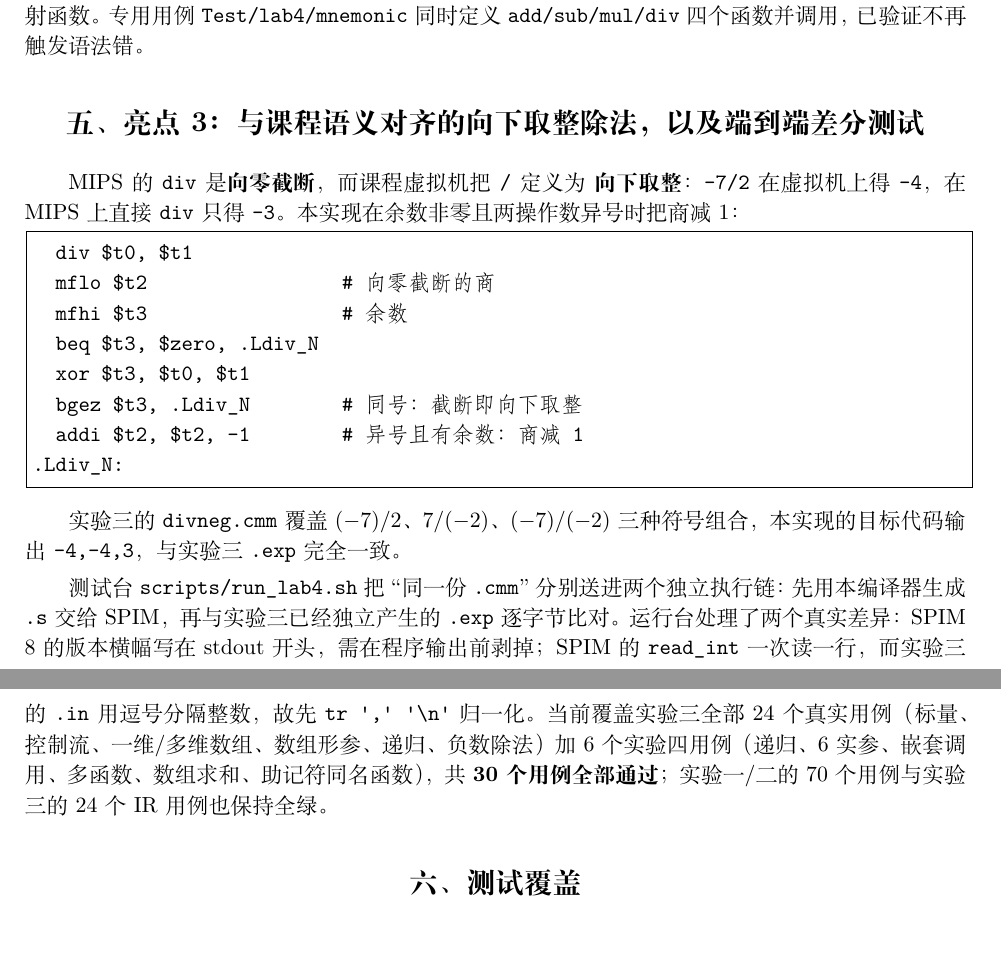
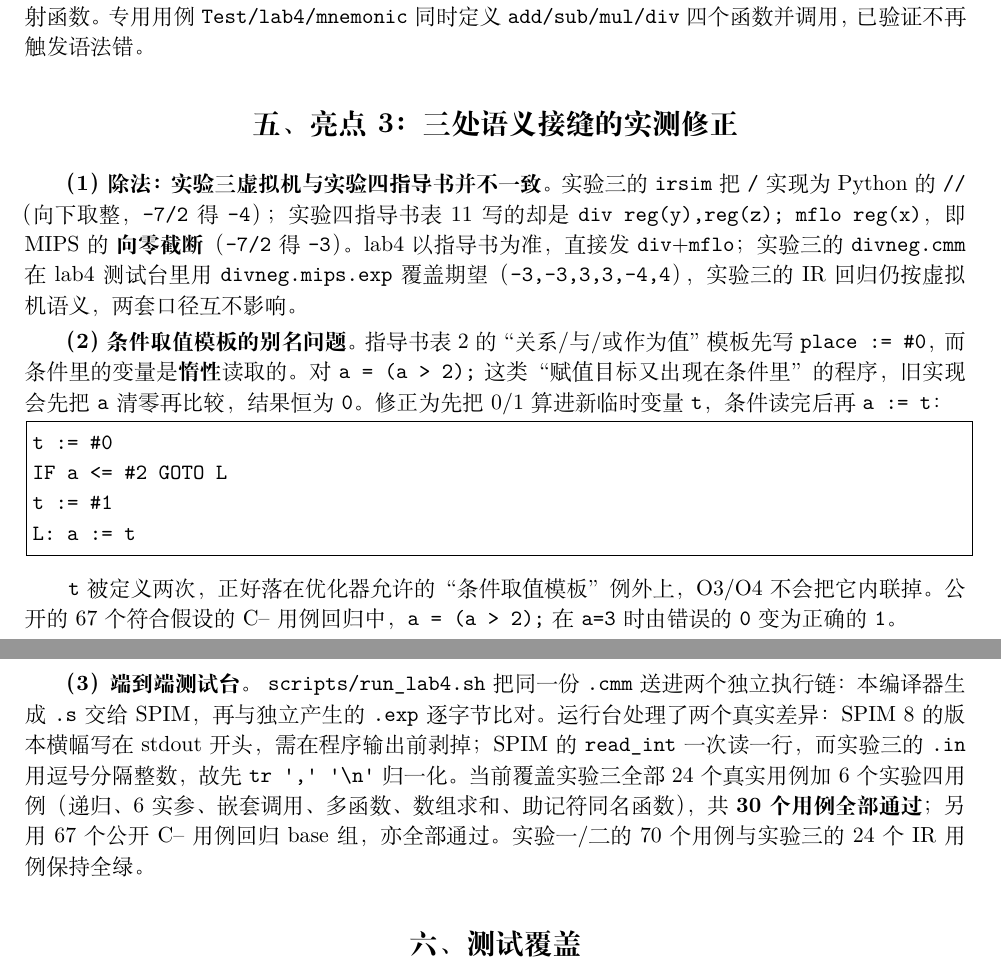
Before and after one commit to 241880199/Compiler-Principles, a LaTeX document (docs/实验四报告.tex): two parts of pages 2 and 3 of 3, joined at a grey line, cut so that both start at the same text, the shorter picture padded with empty space. Compiled offline with XeLaTeX.

Commit message:
lab4: 修正除法口径与条件取值别名（按指导书与公开用例）

```diff
--- a/docs/实验四报告.tex
+++ b/docs/实验四报告.tex
@@ -134,34 +135,40 @@ C-- 标识符前缀冲突（映射后仍唯一），也不可能与 MIPS 助记
 与函数标签都走同一个映射函数。专用用例 \code{Test/lab4/mnemonic} 同时定义
 \code{add/sub/mul/div} 四个函数并调用，已验证不再触发语法错。
 
-\section*{五、亮点 3：与课程语义对齐的向下取整除法，以及端到端差分测试}
+\section*{五、亮点 3：三处语义接缝的实测修正}
 
-MIPS 的 \code{div} 是\textbf{向零截断}，而课程虚拟机把 \code{/} 定义为
-\textbf{向下取整}：\code{-7/2} 在虚拟机上得 \code{-4}，在 MIPS 上直接 \code{div}
-只得 \code{-3}。本实现在余数非零且两操作数异号时把商减 1：
+\textbf{（1）除法：实验三虚拟机与实验四指导书并不一致。} 实验三的 \code{irsim}
+把 \code{/} 实现为 Python 的 \code{//}（向下取整，\code{-7/2} 得 \code{-4}）；
+实验四指导书表 11 写的却是 \code{div reg(y),reg(z); mflo reg(x)}，即 MIPS 的
+\textbf{向零截断}（\code{-7/2} 得 \code{-3}）。lab4 以指导书为准，直接发
+\code{div}+\code{mflo}；实验三的 \code{divneg.cmm} 在 lab4 测试台里用
+\code{divneg.mips.exp} 覆盖期望（\code{-3,-3,3,3,-4,4}），实验三的 IR 回归仍按
+虚拟机语义，两套口径互不影响。
+
+\textbf{（2）条件取值模板的别名问题。} 指导书表 2 的“关系/与/或作为值”模板先写
+\code{place := \#0}，而条件里的变量是\textbf{惰性}读取的。对 \code{a = (a > 2);}
+这类“赋值目标又出现在条件里”的程序，旧实现会先把 \code{a} 清零再比较，结果恒为
+\code{0}。修正为先把 0/1 算进新临时变量 \code{t}，条件读完后再 \code{a := t}：
 
 \begin{lstlisting}
-  div $t0, $t1
-  mflo $t2                 # 向零截断的商
-  mfhi $t3                 # 余数
-  beq $t3, $zero, .Ldiv_N
-  xor $t3, $t0, $t1
-  bgez $t3, .Ldiv_N        # 同号：截断即向下取整
-  addi $t2, $t2, -1        # 异号且有余数：商减 1
-.Ldiv_N:
+t := #0
+IF a <= #2 GOTO L
+t := #1
+L: a := t
 \end{lstlisting}
 
-实验三的 \code{divneg.cmm} 覆盖 $(-7)/2$、$7/(-2)$、$(-7)/(-2)$ 三种符号组合，
-本实现的目标代码输出 \code{-4,-4,3}，与实验三 \code{.exp} 完全一致。
+\code{t} 被定义两次，正好落在优化器允许的“条件取值模板”例外上，O3/O4 不会把它
+内联掉。公开的 67 个符合假设的 C-- 用例回归中，\code{a = (a > 2);} 在 \code{a=3}
+时由错误的 \code{0} 变为正确的 \code{1}。
 
-测试台 \code{scripts/run\_lab4.sh} 把“同一份 \code{.cmm}”分别送进两个独立执行链：
-先用本编译器生成 \code{.s} 交给 SPIM，再与实验三已经独立产生的 \code{.exp} 逐字节
-比对。运行台处理了两个真实差异：SPIM 8 的版本横幅写在 stdout 开头，需在程序输出前
-剥掉；SPIM 的 \code{read\_int} 一次读一行，而实验三的 \code{.in} 用逗号分隔整数，
-故先 \code{tr ',' '\textbackslash n'} 归一化。当前覆盖实验三全部 24 个真实用例
-（标量、控制流、一维/多维数组、数组形参、递归、负数除法）加 6 个实验四用例
-（递归、6 实参、嵌套调用、多函数、数组求和、助记符同名函数），共
-\textbf{30 个用例全部通过}；实验一/二的 70 个用例与实验三的 24 个 IR 用例也保持全绿。
+\textbf{（3）端到端测试台。} \code{scripts/run\_lab4.sh} 把同一份 \code{.cmm}
+送进两个独立执行链：本编译器生成 \code{.s} 交给 SPIM，再与独立产生的 \code{.exp}
+逐字节比对。运行台处理了两个真实差异：SPIM 8 的版本横幅写在 stdout 开头，需在程序
+输出前剥掉；SPIM 的 \code{read\_int} 一次读一行，而实验三的 \code{.in} 用逗号分隔
+整数，故先 \code{tr ',' '\textbackslash n'} 归一化。当前覆盖实验三全部 24 个真实
+用例加 6 个实验四用例（递归、6 实参、嵌套调用、多函数、数组求和、助记符同名函数），
+共 \textbf{30 个用例全部通过}；另用 67 个公开 C-- 用例回归 base 组，亦全部通过。
+实验一/二的 70 个用例与实验三的 24 个 IR 用例保持全绿。
 
 \section*{六、测试覆盖}
 
```
Also changed, not shown: docs/superpowers/plans/2026-11-05-cmm-lab4.md (+7 -7 lines), README.md, docs/实验四报告.tex (5 more changed lines), 5 other files.
